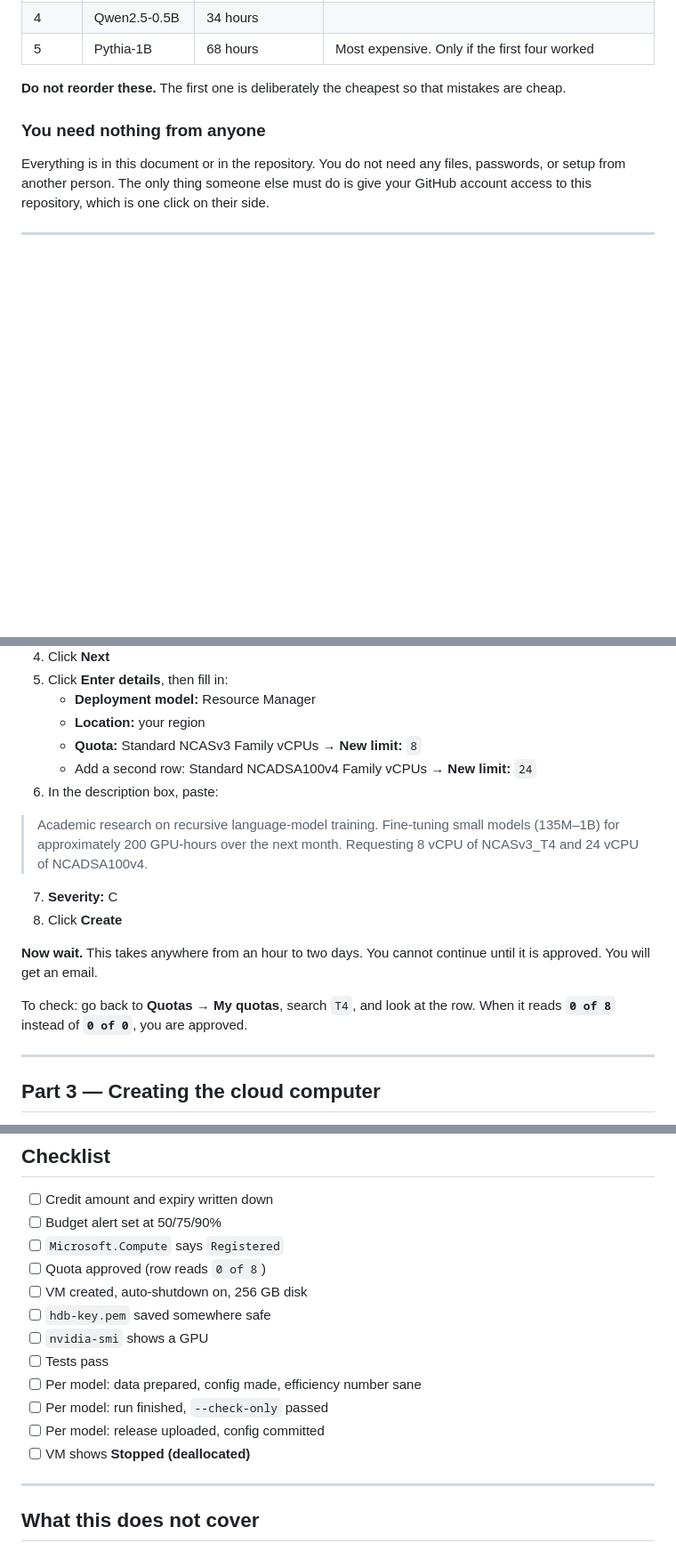
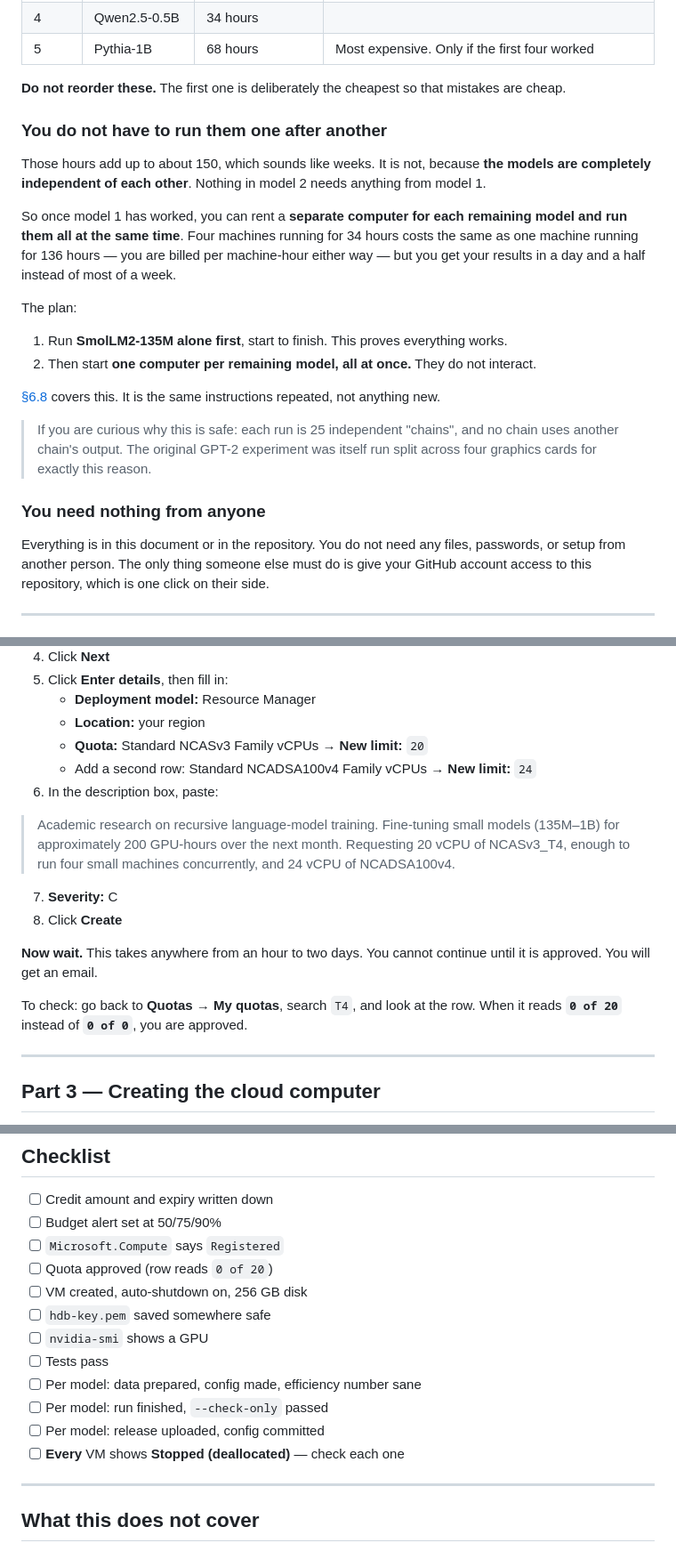
Before and after one commit to guptaneil1/algoverse-summer-26, a Markdown page: docs/CROSS_MODEL_RUNBOOK.md, 3 parts joined by grey strips. Shown at 89% size. Drawn GitHub-style; blank space fills up the shorter version.

```diff
--- a/docs/CROSS_MODEL_RUNBOOK.md
+++ b/docs/CROSS_MODEL_RUNBOOK.md
@@ -58,6 +59,28 @@ The models, in the order you will run them:
 
 **Do not reorder these.** The first one is deliberately the cheapest so that mistakes are
 cheap.
+
+### You do not have to run them one after another
+
+Those hours add up to about 150, which sounds like weeks. It is not, because **the models
+are completely independent of each other**. Nothing in model 2 needs anything from model 1.
+
+So once model 1 has worked, you can rent a **separate computer for each remaining model and
+run them all at the same time**. Four machines running for 34 hours costs the same as one
+machine running for 136 hours — you are billed per machine-hour either way — but you get
+your results in a day and a half instead of most of a week.
+
+The plan:
+
+1. Run **SmolLM2-135M alone first**, start to finish. This proves everything works.
+2. Then start **one computer per remaining model, all at once.** They do not interact.
+
+[§6.8](#68-running-several-models-at-once) covers this. It is the same instructions
+repeated, not anything new.
+
+> If you are curious why this is safe: each run is 25 independent "chains", and no chain
+> uses another chain's output. The original GPT-2 experiment was itself run split across
+> four graphics cards for exactly this reason.
 
 ### You need nothing from anyone
 
@@ -224,13 +250,14 @@ This is normal on sponsored accounts. You have to ask a person instead:
 5. Click **Enter details**, then fill in:
    - **Deployment model:** Resource Manager
    - **Location:** your region
-   - **Quota:** Standard NCASv3 Family vCPUs → **New limit:** `8`
+   - **Quota:** Standard NCASv3 Family vCPUs → **New limit:** `20`
    - Add a second row: Standard NCADSA100v4 Family vCPUs → **New limit:** `24`
 6. In the description box, paste:
 
 > Academic research on recursive language-model training. Fine-tuning small models
-> (135M–1B) for approximately 200 GPU-hours over the next month. Requesting 8 vCPU of
-> NCASv3_T4 and 24 vCPU of NCADSA100v4.
+> (135M–1B) for approximately 200 GPU-hours over the next month. Requesting 20 vCPU of
+> NCASv3_T4, enough to run four small machines concurrently, and 24 vCPU of
+> NCADSA100v4.
 
 7. **Severity:** C
 8. Click **Create**
@@ -239,7 +266,7 @@ This is normal on sponsored accounts. You have to ask a person instead:
 approved. You will get an email.
 
 To check: go back to **Quotas → My quotas**, search `T4`, and look at the row. When it
-reads **`0 of 8`** instead of **`0 of 0`**, you are approved.
+reads **`0 of 20`** instead of **`0 of 0`**, you are approved.
 
 ---
 
@@ -694,7 +771,7 @@ once.
 - [ ] Credit amount and expiry written down
 - [ ] Budget alert set at 50/75/90%
 - [ ] `Microsoft.Compute` says `Registered`
-- [ ] Quota approved (row reads `0 of 8`)
+- [ ] Quota approved (row reads `0 of 20`)
 - [ ] VM created, auto-shutdown on, 256 GB disk
 - [ ] `hdb-key.pem` saved somewhere safe
 - [ ] `nvidia-smi` shows a GPU
@@ -702,7 +779,7 @@ once.
 - [ ] Per model: data prepared, config made, efficiency number sane
 - [ ] Per model: run finished, `--check-only` passed
 - [ ] Per model: release uploaded, config committed
-- [ ] VM shows **Stopped (deallocated)**
+- [ ] **Every** VM shows **Stopped (deallocated)** — check each one
 
 ---
 
```
Also changed, not shown: other parts of docs/CROSS_MODEL_RUNBOOK.md (+56 -2 lines).
